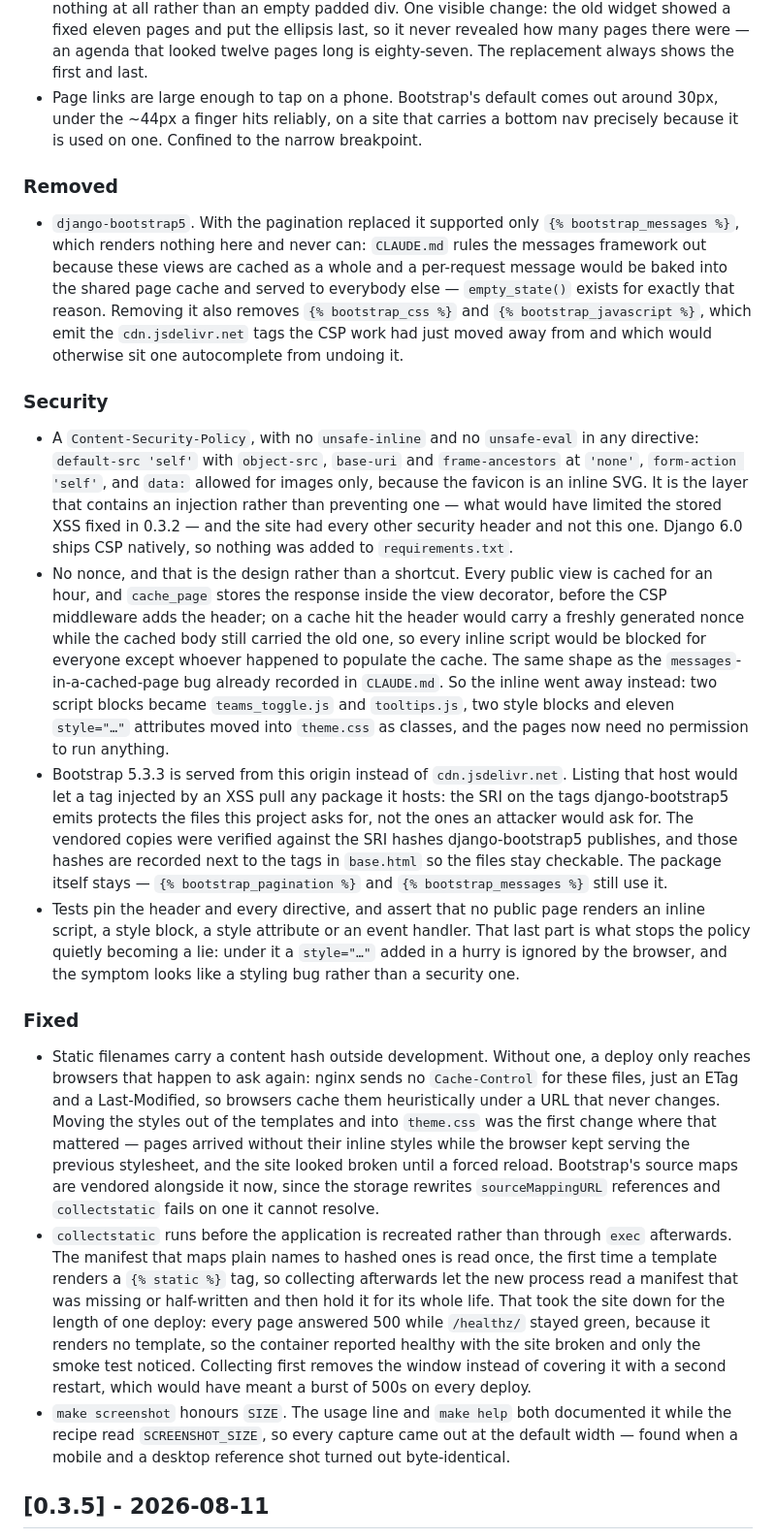
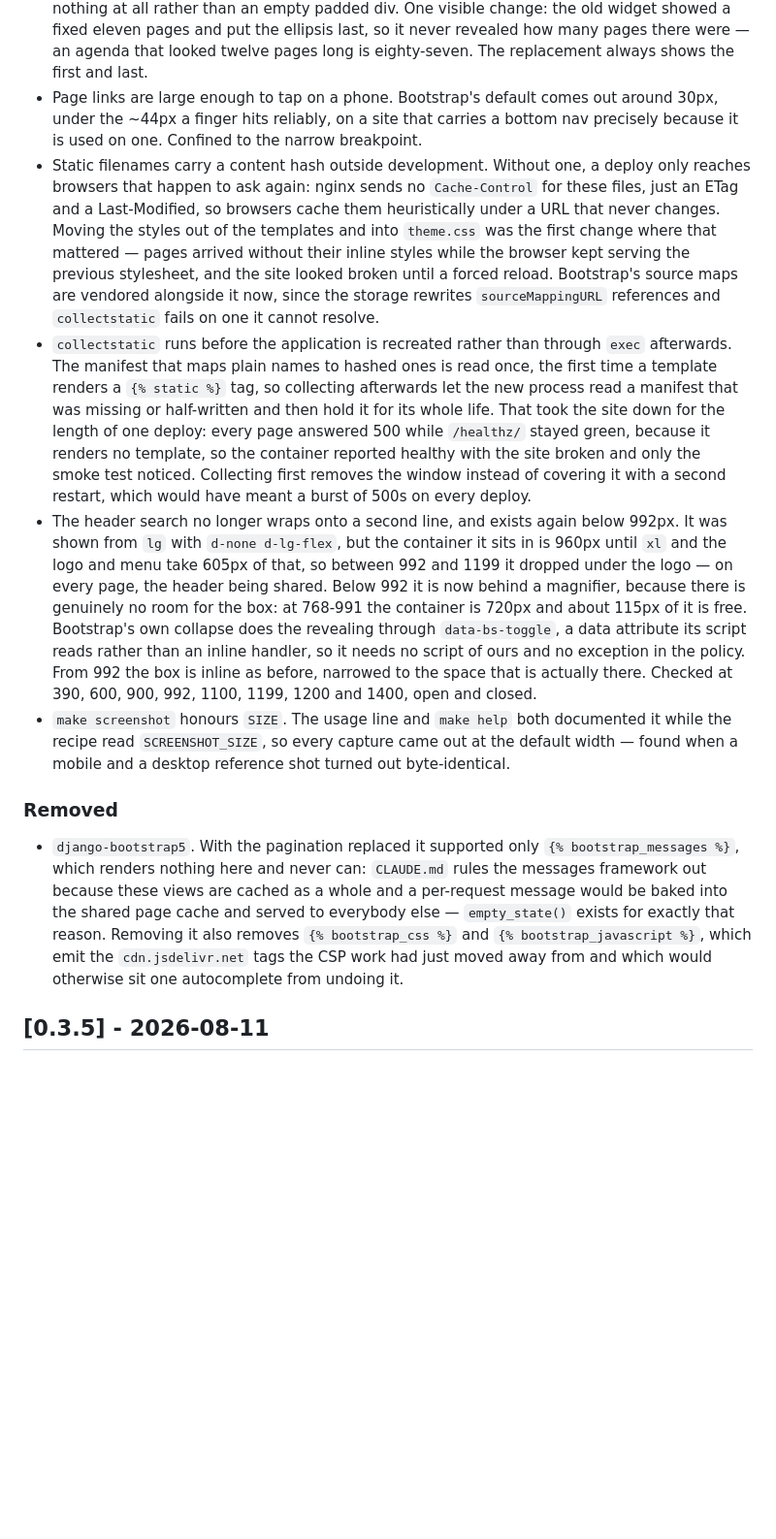
Before and after one commit to tvalverde/soccertime, a Markdown page: CHANGELOG.md, the part around one of its changes. Shown at 97% size. Drawn GitHub-style; blank space fills up the shorter version.

```diff
--- a/CHANGELOG.md
+++ b/CHANGELOG.md
@@ -13,21 +47,13 @@ and this project adheres to [Semantic Versioning](https://semver.org/spec/v2.0.0
 - Paging a search keeps the search. `{% bootstrap_pagination %}` built every link as a bare `?page=N`, so following page two of `/agenda/?search=Real` returned the whole unfiltered agenda — silently, because the page looks perfectly normal and only the rows are wrong: 33 results, a page-two link that served 27 rows of everything, where the 43 that were wanted sat behind `?search=Real&page=2`. The tag could not be told otherwise either; in 26.1 it accepts `pages_to_show`, `url`, `size` and `justify_content`, and nothing for the rest of the query string. A partial built on Django's `{% querystring %}` replaces it, with the gaps between page numbers coming from `Paginator.get_elided_page_range` rather than counted by hand.
 - The control gained what the tag did not offer: a wrapping `<nav aria-label>`, previous and next rendered `disabled` at the ends instead of as links to nowhere, and `aria-current` on the page you are on. The wrapper moved inside the partial, so a listing that fits on one page renders nothing at all rather than an empty padded div. One visible change: the old widget showed a fixed eleven pages and put the ellipsis last, so it never revealed how many pages there were — an agenda that looked twelve pages long is eighty-seven. The replacement always shows the first and last.
 - Page links are large enough to tap on a phone. Bootstrap's default comes out around 30px, under the ~44px a finger hits reliably, on a site that carries a bottom nav precisely because it is used on one. Confined to the narrow breakpoint.
+- Static filenames carry a content hash outside development. Without one, a deploy only reaches browsers that happen to ask again: nginx sends no `Cache-Control` for these files, just an ETag and a Last-Modified, so browsers cache them heuristically under a URL that never changes. Moving the styles out of the templates and into `theme.css` was the first change where that mattered — pages arrived without their inline styles while the browser kept serving the previous stylesheet, and the site looked broken until a forced reload. Bootstrap's source maps are vendored alongside it now, since the storage rewrites `sourceMappingURL` references and `collectstatic` fails on one it cannot resolve.
+- `collectstatic` runs before the application is recreated rather than through `exec` afterwards. The manifest that maps plain names to hashed ones is read once, the first time a template renders a `{% static %}` tag, so collecting afterwards let the new process read a manifest that was missing or half-written and then hold it for its whole life. That took the site down for the length of one deploy: every page answered 500 while `/healthz/` stayed green, because it renders no template, so the container reported healthy with the site broken and only the smoke test noticed. Collecting first removes the window instead of covering it with a second restart, which would have meant a burst of 500s on every deploy.
+- The header search no longer wraps onto a second line, and exists again below 992px. It was shown from `lg` with `d-none d-lg-flex`, but the container it sits in is 960px until `xl` and the logo and menu take 605px of that, so between 992 and 1199 it dropped under the logo — on every page, the header being shared. Below 992 it is now behind a magnifier, because there is genuinely no room for the box: at 768-991 the container is 720px and about 115px of it is free. Bootstrap's own collapse does the revealing through `data-bs-toggle`, a data attribute its script reads rather than an inline handler, so it needs no script of ours and no exception in the policy. From 992 the box is inline as before, narrowed to the space that is actually there. Checked at 390, 600, 900, 992, 1100, 1199, 1200 and 1400, open and closed.
+- `make screenshot` honours `SIZE`. The usage line and `make help` both documented it while the recipe read `SCREENSHOT_SIZE`, so every capture came out at the default width — found when a mobile and a desktop reference shot turned out byte-identical.
 
 ### Removed
 - `django-bootstrap5`. With the pagination replaced it supported only `{% bootstrap_messages %}`, which renders nothing here and never can: `CLAUDE.md` rules the messages framework out because these views are cached as a whole and a per-request message would be baked into the shared page cache and served to everybody else — `empty_state()` exists for exactly that reason. Removing it also removes `{% bootstrap_css %}` and `{% bootstrap_javascript %}`, which emit the `cdn.jsdelivr.net` tags the CSP work had just moved away from and which would otherwise sit one autocomplete from undoing it.
-
-### Security
-- A `Content-Security-Policy`, with no `unsafe-inline` and no `unsafe-eval` in any directive: `default-src 'self'` with `object-src`, `base-uri` and `frame-ancestors` at `'none'`, `form-action 'self'`, and `data:` allowed for images only, because the favicon is an inline SVG. It is the layer that contains an injection rather than preventing one — what would have limited the stored XSS fixed in 0.3.2 — and the site had every other security header and not this one. Django 6.0 ships CSP natively, so nothing was added to `requirements.txt`.
-- No nonce, and that is the design rather than a shortcut. Every public view is cached for an hour, and `cache_page` stores the response inside the view decorator, before the CSP middleware adds the header; on a cache hit the header would carry a freshly generated nonce while the cached body still carried the old one, so every inline script would be blocked for everyone except whoever happened to populate the cache. The same shape as the `messages`-in-a-cached-page bug already recorded in `CLAUDE.md`. So the inline went away instead: two script blocks became `teams_toggle.js` and `tooltips.js`, two style blocks and eleven `style="…"` attributes moved into `theme.css` as classes, and the pages now need no permission to run anything.
-- Bootstrap 5.3.3 is served from this origin instead of `cdn.jsdelivr.net`. Listing that host would let a tag injected by an XSS pull any package it hosts: the SRI on the tags django-bootstrap5 emits protects the files this project asks for, not the ones an attacker would ask for. The vendored copies were verified against the SRI hashes django-bootstrap5 publishes, and those hashes are recorded next to the tags in `base.html` so the files stay checkable. The package itself stays — `{% bootstrap_pagination %}` and `{% bootstrap_messages %}` still use it.
-- Tests pin the header and every directive, and assert that no public page renders an inline script, a style block, a style attribute or an event handler. That last part is what stops the policy quietly becoming a lie: under it a `style="…"` added in a hurry is ignored by the browser, and the symptom looks like a styling bug rather than a security one.
-
-### Fixed
-- Static filenames carry a content hash outside development. Without one, a deploy only reaches browsers that happen to ask again: nginx sends no `Cache-Control` for these files, just an ETag and a Last-Modified, so browsers cache them heuristically under a URL that never changes. Moving the styles out of the templates and into `theme.css` was the first change where that mattered — pages arrived without their inline styles while the browser kept serving the previous stylesheet, and the site looked broken until a forced reload. Bootstrap's source maps are vendored alongside it now, since the storage rewrites `sourceMappingURL` references and `collectstatic` fails on one it cannot resolve.
-- `collectstatic` runs before the application is recreated rather than through `exec` afterwards. The manifest that maps plain names to hashed ones is read once, the first time a template renders a `{% static %}` tag, so collecting afterwards let the new process read a manifest that was missing or half-written and then hold it for its whole life. That took the site down for the length of one deploy: every page answered 500 while `/healthz/` stayed green, because it renders no template, so the container reported healthy with the site broken and only the smoke test noticed. Collecting first removes the window instead of covering it with a second restart, which would have meant a burst of 500s on every deploy.
-- `make screenshot` honours `SIZE`. The usage line and `make help` both documented it while the recipe read `SCREENSHOT_SIZE`, so every capture came out at the default width — found when a mobile and a desktop reference shot turned out byte-identical.
-
 ## [0.3.5] - 2026-08-11
 
 Two places where the site trusted input it had no reason to trust. Django was told to read
```
Also changed, not shown: other parts of CHANGELOG.md (+34 -0 lines).
